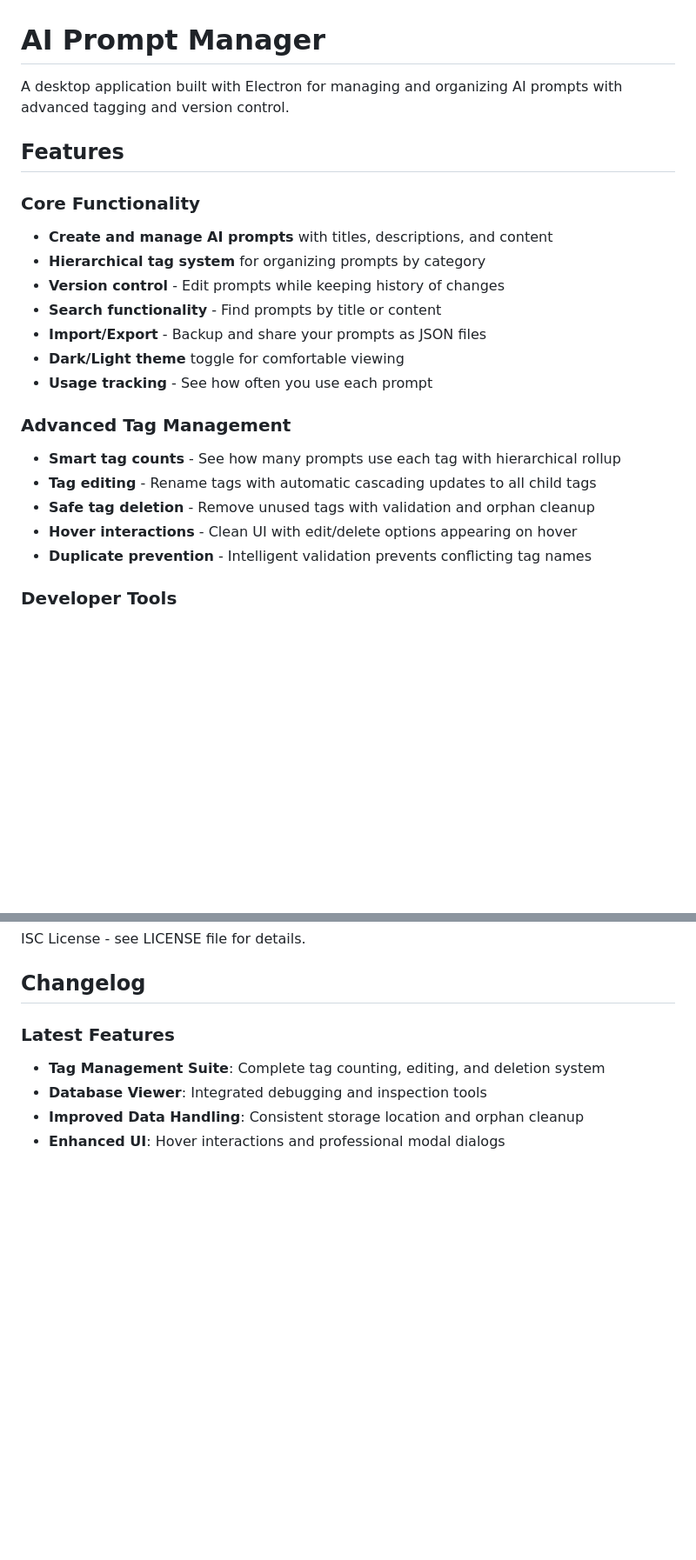
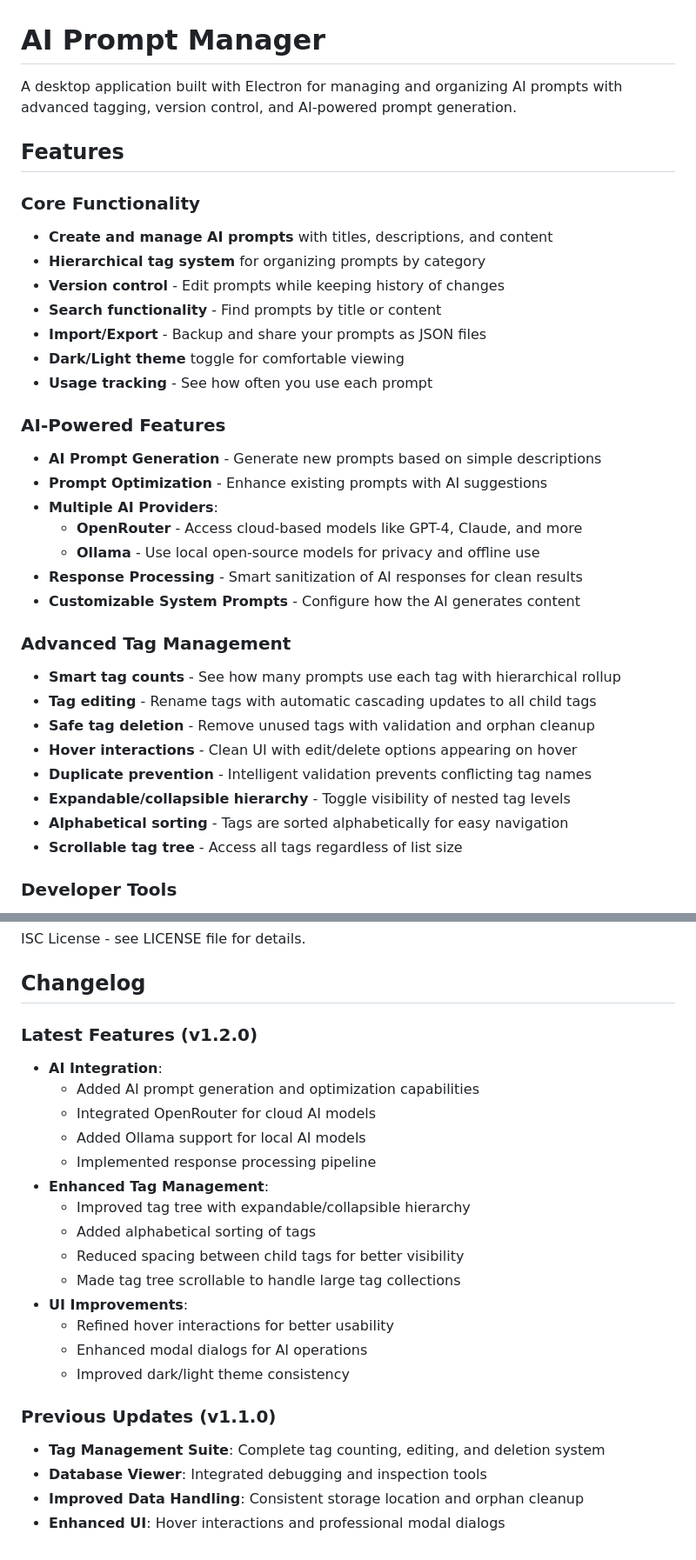
Before and after one commit to agileandy/promptManager-Electron, a Markdown page: README.md, 2 parts joined by grey strips. Shown: that part at 87% size. Rendered like a GitHub page; blank space fills up the shorter version.

Commit message:
Update README with AI features and tag tree improvements

```diff
--- a/README.md
+++ b/README.md
@@ -1,6 +1,6 @@
 # AI Prompt Manager
 
-A desktop application built with Electron for managing and organizing AI prompts with advanced tagging and version control.
+A desktop application built with Electron for managing and organizing AI prompts with advanced tagging, version control, and AI-powered prompt generation.
 
 ## Features
 
@@ -13,12 +13,24 @@ A desktop application built with Electron for managing and organizing AI prompts
 - **Dark/Light theme** toggle for comfortable viewing
 - **Usage tracking** - See how often you use each prompt
 
+### AI-Powered Features
+- **AI Prompt Generation** - Generate new prompts based on simple descriptions
+- **Prompt Optimization** - Enhance existing prompts with AI suggestions
+- **Multiple AI Providers**:
+  - **OpenRouter** - Access cloud-based models like GPT-4, Claude, and more
+  - **Ollama** - Use local open-source models for privacy and offline use
+- **Response Processing** - Smart sanitization of AI responses for clean results
+- **Customizable System Prompts** - Configure how the AI generates content
+
 ### Advanced Tag Management
 - **Smart tag counts** - See how many prompts use each tag with hierarchical rollup
 - **Tag editing** - Rename tags with automatic cascading updates to all child tags
 - **Safe tag deletion** - Remove unused tags with validation and orphan cleanup
 - **Hover interactions** - Clean UI with edit/delete options appearing on hover
 - **Duplicate prevention** - Intelligent validation prevents conflicting tag names
+- **Expandable/collapsible hierarchy** - Toggle visibility of nested tag levels
+- **Alphabetical sorting** - Tags are sorted alphabetically for easy navigation
+- **Scrollable tag tree** - Access all tags regardless of list size
 
 ### Developer Tools
 - **Integrated database viewer** - Access via Help menu to inspect all data tables
@@ -100,7 +133,23 @@ ISC License - see LICENSE file for details.
 
 ## Changelog
 
-### Latest Features
+### Latest Features (v1.2.0)
+- **AI Integration**:
+  - Added AI prompt generation and optimization capabilities
+  - Integrated OpenRouter for cloud AI models
+  - Added Ollama support for local AI models
+  - Implemented response processing pipeline
+- **Enhanced Tag Management**:
+  - Improved tag tree with expandable/collapsible hierarchy
+  - Added alphabetical sorting of tags
+  - Reduced spacing between child tags for better visibility
+  - Made tag tree scrollable to handle large tag collections
+- **UI Improvements**:
+  - Refined hover interactions for better usability
+  - Enhanced modal dialogs for AI operations
+  - Improved dark/light theme consistency
+
+### Previous Updates (v1.1.0)
 - **Tag Management Suite**: Complete tag counting, editing, and deletion system
 - **Database Viewer**: Integrated debugging and inspection tools
 - **Improved Data Handling**: Consistent storage location and orphan cleanup
```
Also changed, not shown: other parts of README.md (+22 -1 lines).
